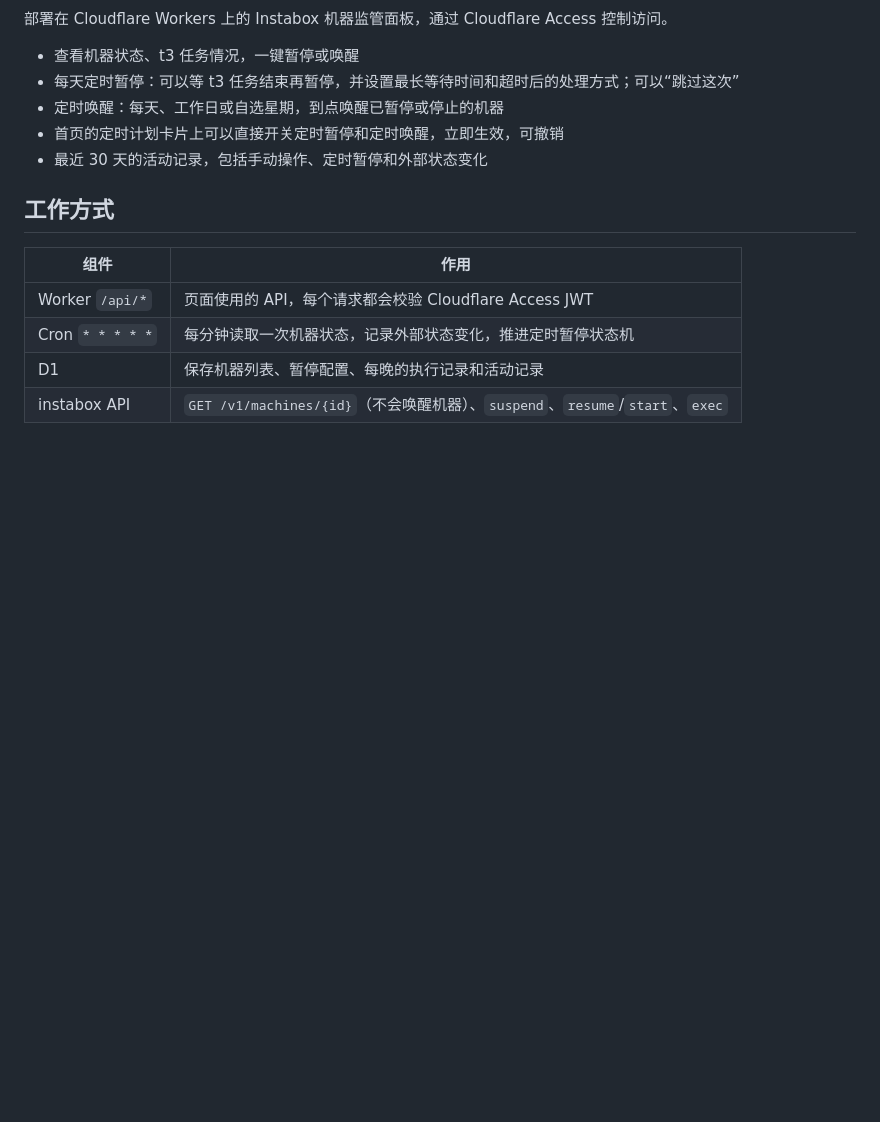
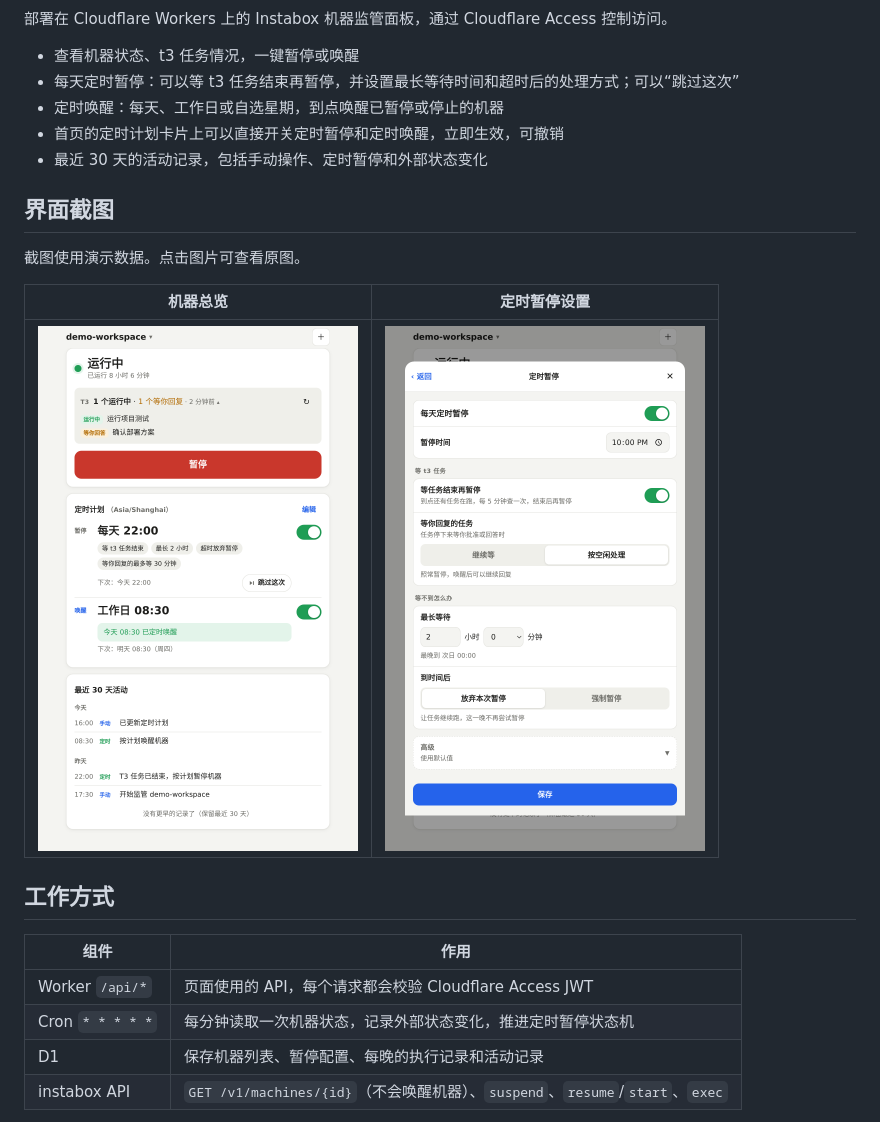
Before and after one commit to othorizon/instabox-monitor-ce, a Markdown page: README.md, the part around the change. Rendered like a GitHub page; pictures changed too: docs/screenshots/overview.png (added), docs/screenshots/scheduled-pause.png (added); blank space fills up the shorter version.

Commit message:
Add README screenshots

```diff
--- a/README.md
+++ b/README.md
@@ -9,6 +9,14 @@
 - 定时唤醒：每天、工作日或自选星期，到点唤醒已暂停或停止的机器
 - 首页的定时计划卡片上可以直接开关定时暂停和定时唤醒，立即生效，可撤销
 - 最近 30 天的活动记录，包括手动操作、定时暂停和外部状态变化
+
+## 界面截图
+
+截图使用演示数据。点击图片可查看原图。
+
+| 机器总览 | 定时暂停设置 |
+| --- | --- |
+| <a href="docs/screenshots/overview.png"><img src="docs/screenshots/overview.png" alt="机器总览，显示运行状态、T3 Code 任务、定时计划和活动记录" width="320"></a> | <a href="docs/screenshots/scheduled-pause.png"><img src="docs/screenshots/scheduled-pause.png" alt="定时暂停设置，显示 T3 Code 任务等待和超时策略" width="320"></a> |
 
 ## 工作方式
 
```
